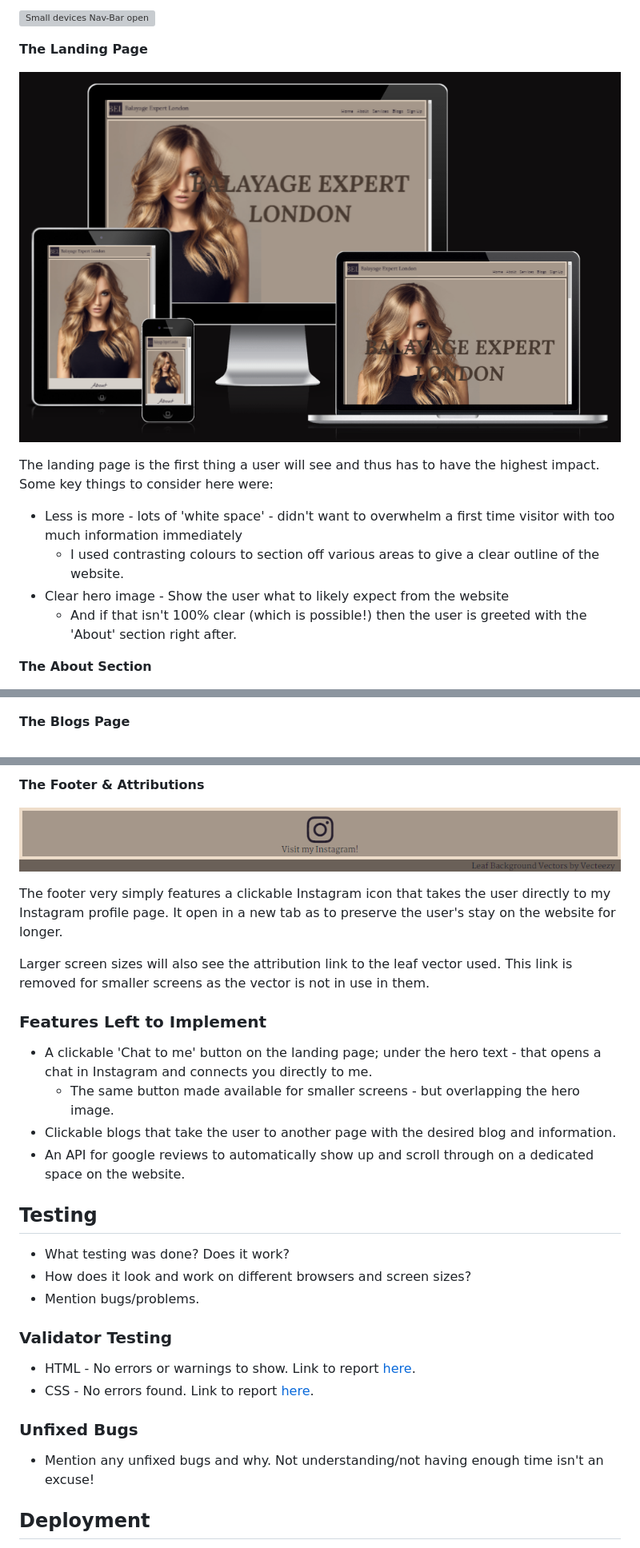
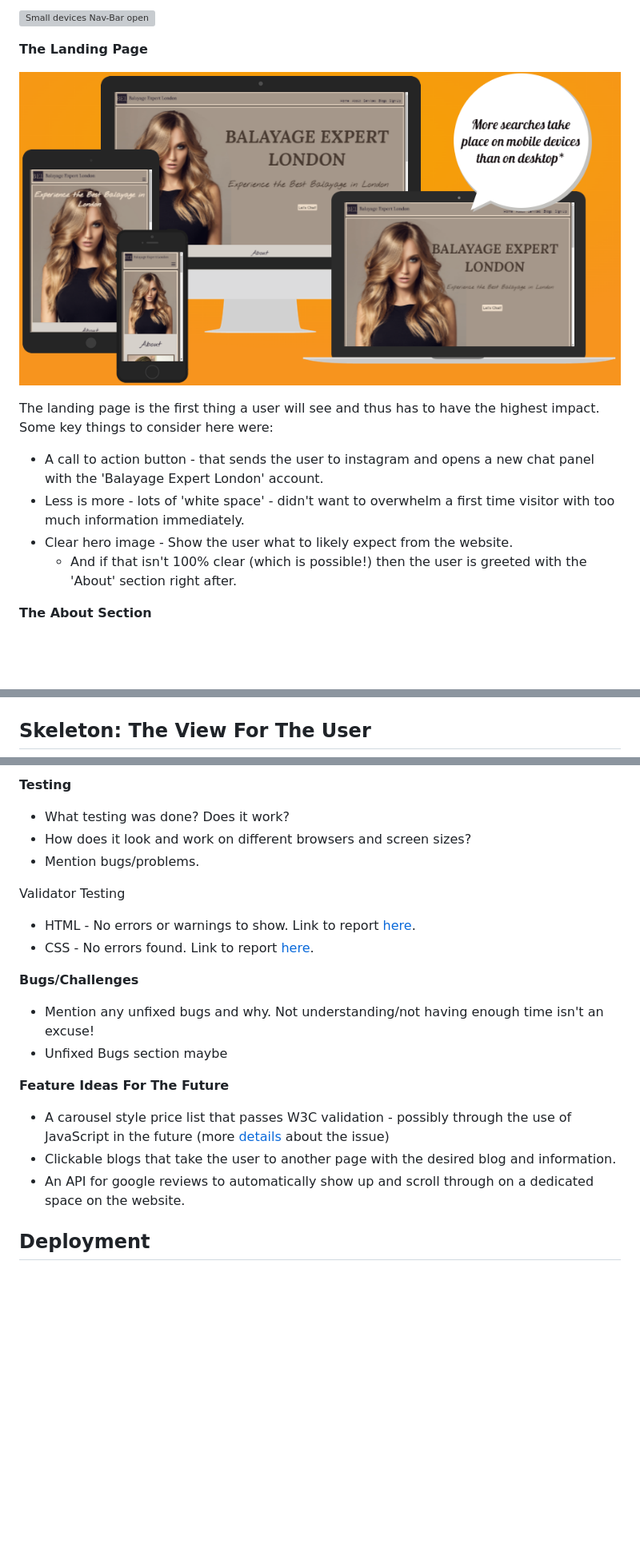
Before and after one commit to DestanT/balayage-expert-london, a Markdown page: README.md, 3 parts joined by grey strips. Shown: that part at 80% size. Rendered like a GitHub page; pictures changed too: documentation/am-i-responsive.png; blank space fills up the shorter version; grey boxes are pictures that could not be loaded.

Commit message:
Continue working on README.md

```diff
--- a/README.md
+++ b/README.md
@@ -78,9 +115,9 @@ __The Landing Page__
 ![The Landing Page](/documentation/am-i-responsive.png)
 
 The landing page is the first thing a user will see and thus has to have the highest impact. Some key things to consider here were:
-  * Less is more - lots of 'white space' - didn't want to overwhelm a first time visitor with too much information immediately
-    * I used contrasting colours to section off various areas to give a clear outline of the website.
-  * Clear hero image - Show the user what to likely expect from the website
+  * A call to action button - that sends the user to instagram and opens a new chat panel with the 'Balayage Expert London' account.
+  * Less is more - lots of 'white space' - didn't want to overwhelm a first time visitor with too much information immediately.
+  * Clear hero image - Show the user what to likely expect from the website.
     * And if that isn't 100% clear (which is possible!) then the user is greeted with the 'About' section right after.
 
 __The About Section__
@@ -114,5 +151,5 @@ Unfortunately this feature was taken out for smaller devices due smaller screen
 
 ![Price list mobile view](/documentation/services-small-view.png)
 
-__The Blogs Page__
+## Skeleton: The View For The User
 
@@ -130,33 +172,25 @@ The sign up section is for users to be able to enter their details (name, surnam
 
-__The Footer & Attributions__
-
-![The footer and attributions](/documentation/footer.png)
-
-The footer very simply features a clickable Instagram icon that takes the user directly to my Instagram profile page. It open in a new tab as to preserve the user's stay on the website for longer.
-
-Larger screen sizes will also see the attribution link to the leaf vector used. This link is removed for smaller screens as the vector is not in use in them.
-
-### Features Left to Implement
-
-- A clickable 'Chat to me' button on the landing page; under the hero text - that opens a chat in Instagram and connects you directly to me.
-  - The same button made available for smaller screens - but overlapping the hero image.
-- Clickable blogs that take the user to another page with the desired blog and information.
-- An API for google reviews to automatically show up and scroll through on a dedicated space on the website.
-
-## Testing
+__Testing__
 
 - What testing was done? Does it work?
 - How does it look and work on different browsers and screen sizes?
 - Mention bugs/problems.
 
-### Validator Testing
+Validator Testing
 
 - HTML - No errors or warnings to show. Link to report [here](https://validator.w3.org/nu/?doc=https%3A%2F%2Fdestant.github.io%2Fbalayage-expert-london%2F).
 - CSS - No errors found. Link to report [here](https://jigsaw.w3.org/css-validator/validator?uri=https%3A%2F%2Fdestant.github.io%2Fbalayage-expert-london%2F&profile=css3svg&usermedium=all&warning=1&vextwarning=&lang=en).
 
-### Unfixed Bugs
+__Bugs/Challenges__
 
 - Mention any unfixed bugs and why. Not understanding/not having enough time isn't an excuse!
+- Unfixed Bugs section maybe
+
+__Feature Ideas For The Future__
+
+- A carousel style price list that passes W3C validation - possibly through the use of JavaScript in the future (more [details](#testing) about the issue)
+- Clickable blogs that take the user to another page with the desired blog and information.
+- An API for google reviews to automatically show up and scroll through on a dedicated space on the website.
 
 ## Deployment
 
```
Also changed, not shown: other parts of README.md (+73 -31 lines), documentation/lighthouse-testing-desktop.png, documentation/lighthouse-testing-mobile.png, documentation/services-price-lists-invalid.png (added).
